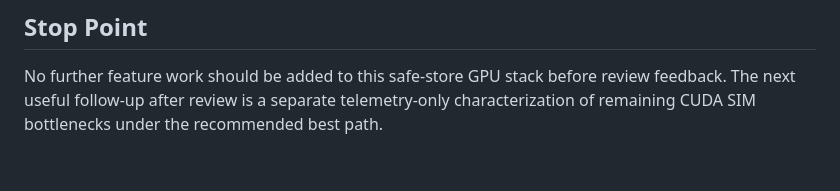
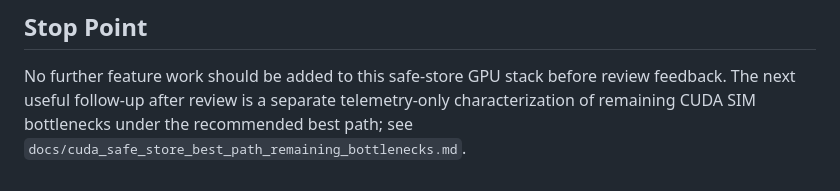
Before and after one commit to wyjistest/LongTarget-exact-sim, a Markdown page: docs/cuda_initial_safe_store_gpu_stack_review_summary.md, the part around the change. Rendered like a GitHub page.

Commit message:
docs: characterize safe-store best-path bottlenecks

```diff
--- a/docs/cuda_initial_safe_store_gpu_stack_review_summary.md
+++ b/docs/cuda_initial_safe_store_gpu_stack_review_summary.md
@@ -145,4 +145,5 @@ Reviewers should focus on:
 No further feature work should be added to this safe-store GPU stack before
 review feedback. The next useful follow-up after review is a separate
 telemetry-only characterization of remaining CUDA SIM bottlenecks under the
-recommended best path.
+recommended best path; see
+`docs/cuda_safe_store_best_path_remaining_bottlenecks.md`.
```
Also changed, not shown: docs/cuda_safe_store_best_path_remaining_bottlenecks.md (added, +168 -0 lines).
